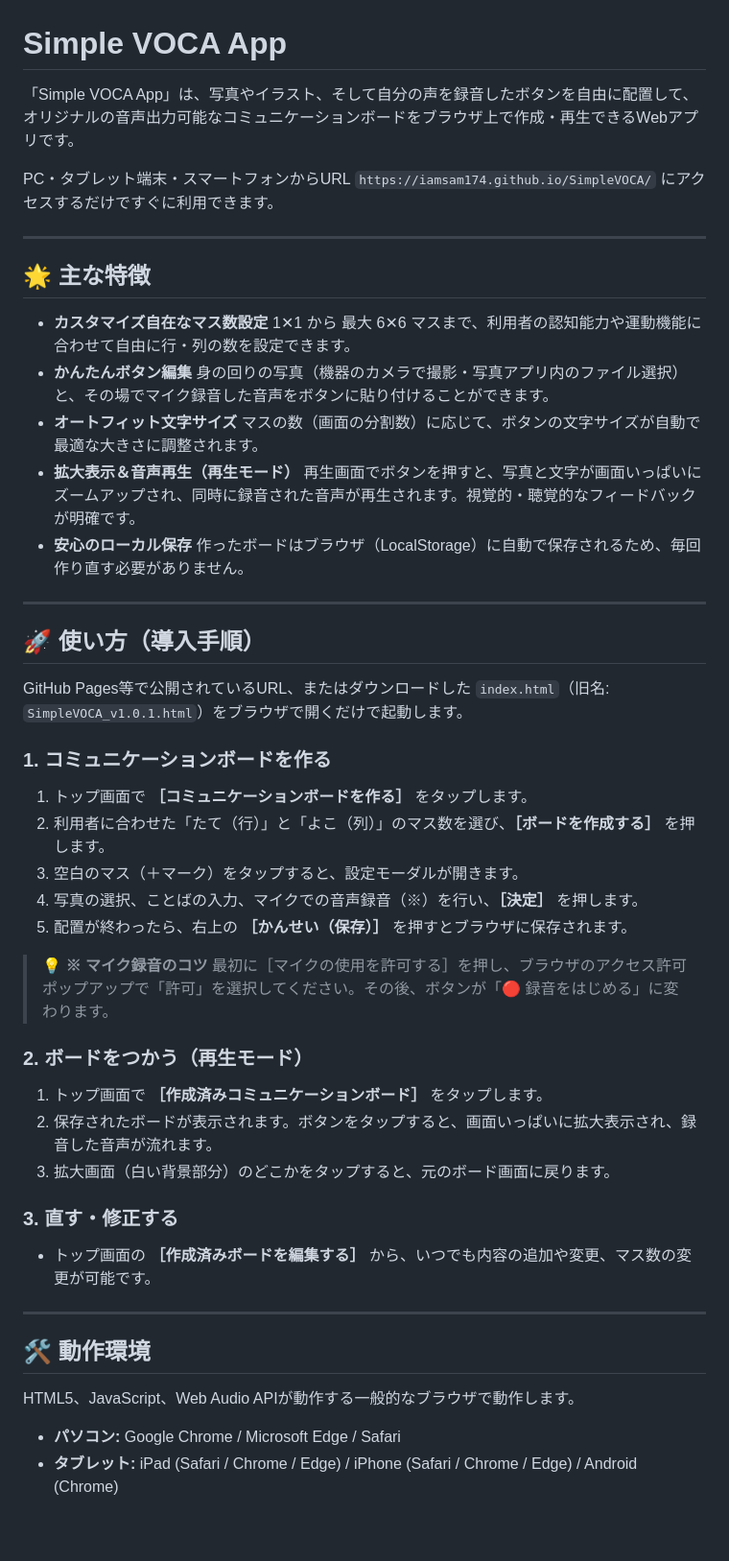
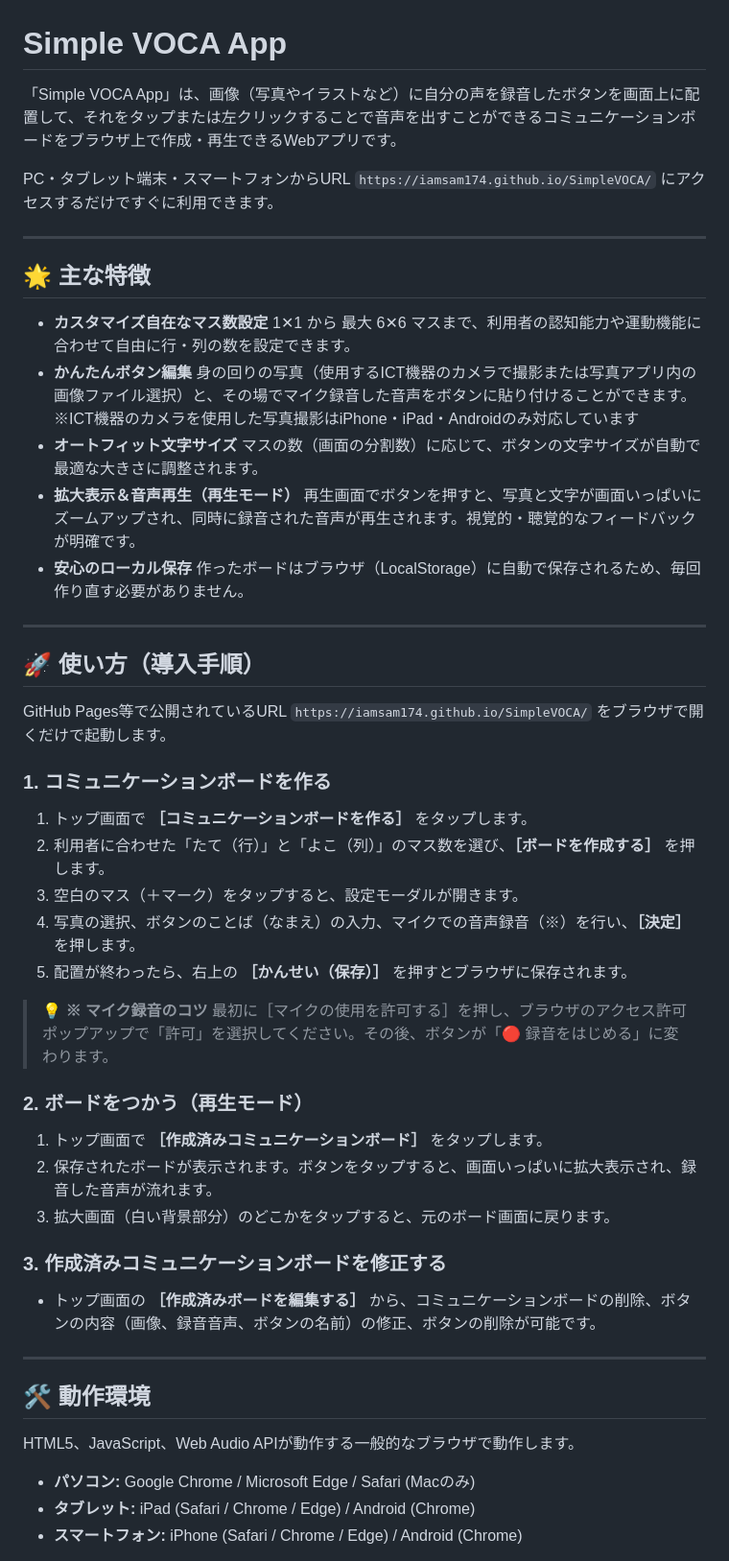
Before and after one commit to iamsam174/SimpleVOCA, a Markdown page: README.md, the part around one of its changes. Shown at 96% size. GitHub-like rendering; blank space fills up the shorter version.

Commit message:
Revise README for clarity and usage instructions
Updated descriptions for clarity and added notes on usage for iPad/iPhone.

```diff
--- a/README.md
+++ b/README.md
@@ -1,6 +1,6 @@
 # Simple VOCA App
 
-「Simple VOCA App」は、写真やイラスト、そして自分の声を録音したボタンを自由に配置して、オリジナルの音声出力可能なコミュニケーションボードをブラウザ上で作成・再生できるWebアプリです。
+「Simple VOCA App」は、画像（写真やイラストなど）に自分の声を録音したボタンを画面上に配置して、それをタップまたは左クリックすることで音声を出すことができるコミュニケーションボードをブラウザ上で作成・再生できるWebアプリです。
 
 PC・タブレット端末・スマートフォンからURL `https://iamsam174.github.io/SimpleVOCA/` にアクセスするだけですぐに利用できます。
 
@@ -11,7 +11,8 @@ PC・タブレット端末・スマートフォンからURL `https://iamsam174.g
 * **カスタマイズ自在なマス数設定**
   1✕1 から 最大 6✕6 マスまで、利用者の認知能力や運動機能に合わせて自由に行・列の数を設定できます。
 * **かんたんボタン編集**
-  身の回りの写真（機器のカメラで撮影・写真アプリ内のファイル選択）と、その場でマイク録音した音声をボタンに貼り付けることができます。
+  身の回りの写真（使用するICT機器のカメラで撮影または写真アプリ内の画像ファイル選択）と、その場でマイク録音した音声をボタンに貼り付けることができます。
+  ※ICT機器のカメラを使用した写真撮影はiPhone・iPad・Androidのみ対応しています
 * **オートフィット文字サイズ**
   マスの数（画面の分割数）に応じて、ボタンの文字サイズが自動で最適な大きさに調整されます。
 * **拡大表示＆音声再生（再生モード）**
@@ -23,13 +24,13 @@ PC・タブレット端末・スマートフォンからURL `https://iamsam174.g
 
 ## 🚀 使い方（導入手順）
 
-GitHub Pages等で公開されているURL、またはダウンロードした `index.html`（旧名: `SimpleVOCA_v1.0.1.html`）をブラウザで開くだけで起動します。
+GitHub Pages等で公開されているURL `https://iamsam174.github.io/SimpleVOCA/` をブラウザで開くだけで起動します。
 
 ### 1. コミュニケーションボードを作る
 1. トップ画面で **［コミュニケーションボードを作る］** をタップします。
 2. 利用者に合わせた「たて（行）」と「よこ（列）」のマス数を選び、**［ボードを作成する］** を押します。
 3. 空白のマス（＋マーク）をタップすると、設定モーダルが開きます。
-4. 写真の選択、ことばの入力、マイクでの音声録音（※）を行い、**［決定］** を押します。
+4. 写真の選択、ボタンのことば（なまえ）の入力、マイクでの音声録音（※）を行い、**［決定］** を押します。
 5. 配置が終わったら、右上の **［かんせい（保存）］** を押すとブラウザに保存されます。
 
 > 💡 **※ マイク録音のコツ**
@@ -40,8 +41,8 @@ GitHub Pages等で公開されているURL、またはダウンロードした `
 2. 保存されたボードが表示されます。ボタンをタップすると、画面いっぱいに拡大表示され、録音した音声が流れます。
 3. 拡大画面（白い背景部分）のどこかをタップすると、元のボード画面に戻ります。
 
-### 3. 直す・修正する
-* トップ画面の **［作成済みボードを編集する］** から、いつでも内容の追加や変更、マス数の変更が可能です。
+### 3. 作成済みコミュニケーションボードを修正する
+* トップ画面の **［作成済みボードを編集する］** から、コミュニケーションボードの削除、ボタンの内容（画像、録音音声、ボタンの名前）の修正、ボタンの削除が可能です。
 
 ---
 
@@ -49,6 +50,7 @@ GitHub Pages等で公開されているURL、またはダウンロードした `
 
 HTML5、JavaScript、Web Audio APIが動作する一般的なブラウザで動作します。
 
-* **パソコン:** Google Chrome / Microsoft Edge / Safari
-* **タブレット:** iPad (Safari / Chrome / Edge) / iPhone (Safari / Chrome / Edge) / Android (Chrome)
+* **パソコン:** Google Chrome / Microsoft Edge / Safari (Macのみ)
+* **タブレット:** iPad (Safari / Chrome / Edge) / Android (Chrome)
+* **スマートフォン:** iPhone (Safari / Chrome / Edge) / Android (Chrome)
 
```
Also changed, not shown: other parts of README.md (+11 -3 lines).
